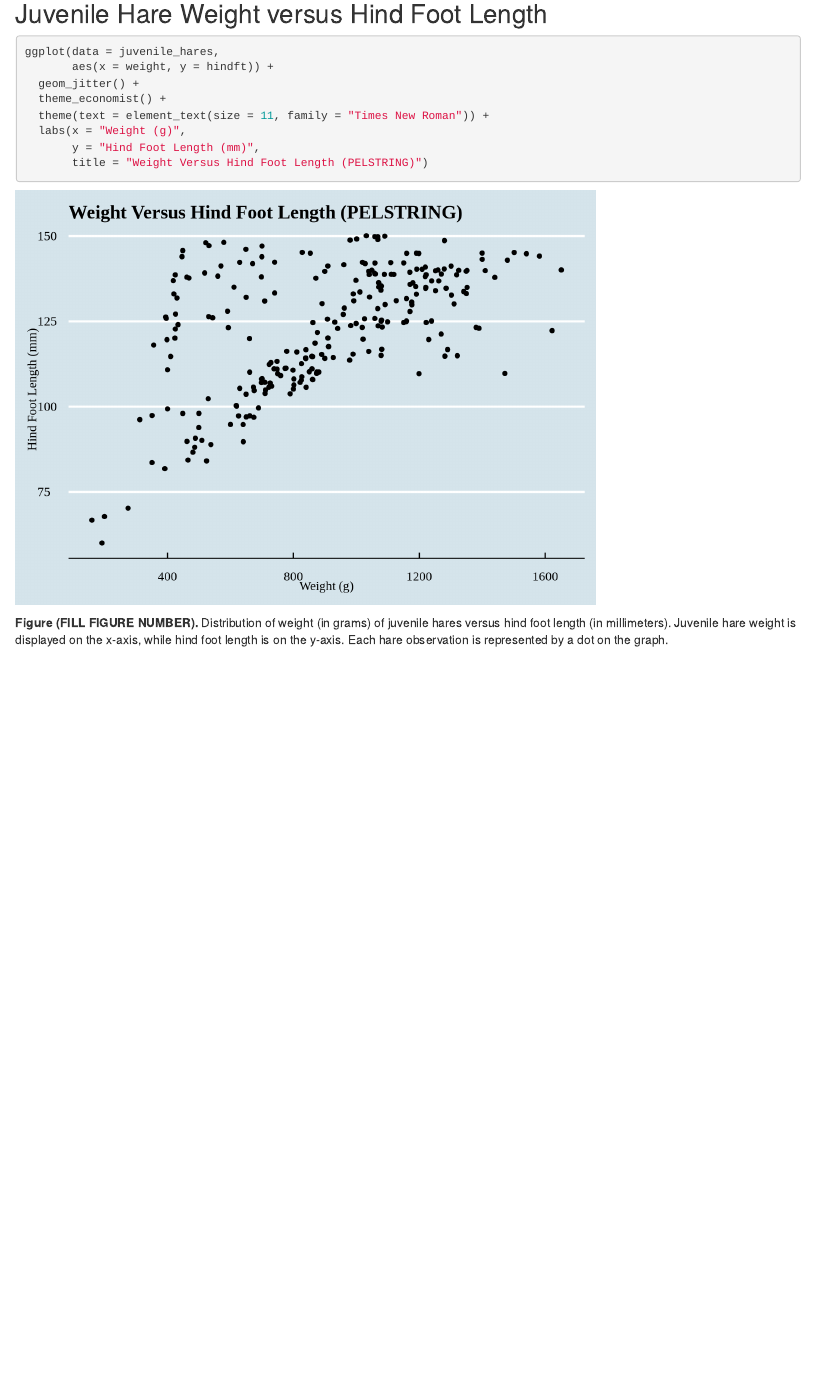
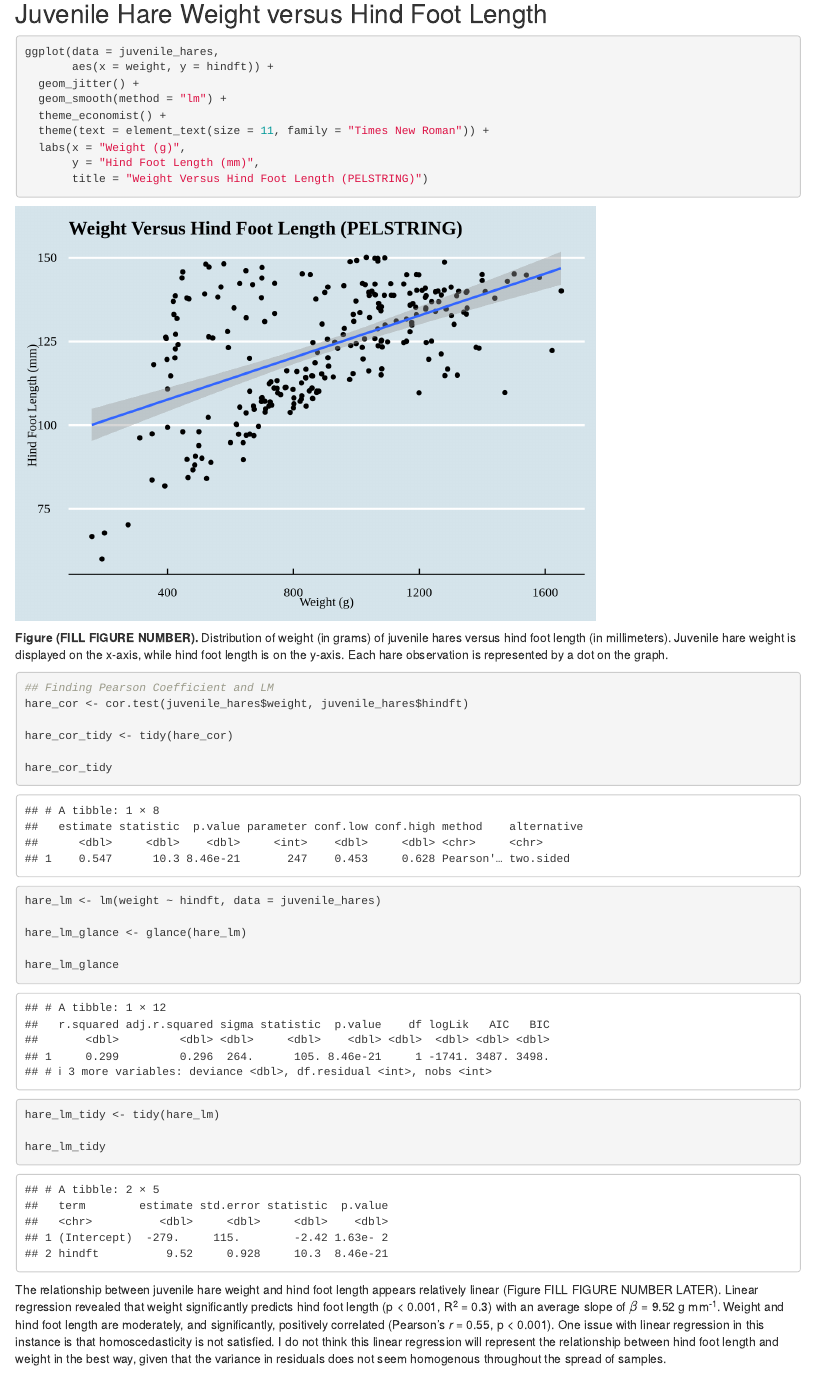
Before and after one commit to emilypelstring/esm206_assignment4, an R Markdown document (esm206_assignment4.Rmd): the page in a window 1100 px wide, from 4170 px down. Rendered offline with R 4.5, knitr and Pandoc, with nearby package versions; code that draws random numbers runs with fixed seeds of ours; some code elsewhere in the file could not run offline; common packages that the code uses without loading them are loaded.

Commit message:
added statistical correlations, lm

````diff
--- a/esm206_assignment4.Rmd
+++ b/esm206_assignment4.Rmd
@@ -164,6 +164,7 @@ Mean weight for male juvenile hares (`r round(weight_t$estimate[1],2)` g) is gre
 ggplot(data = juvenile_hares,
        aes(x = weight, y = hindft)) +
   geom_jitter() +
+  geom_smooth(method = "lm") +
   theme_economist() +
   theme(text = element_text(size = 11, family = "Times New Roman")) +
   labs(x = "Weight (g)",
@@ -171,3 +172,24 @@ ggplot(data = juvenile_hares,
        title = "Weight Versus Hind Foot Length (PELSTRING)")
 ```
 **Figure (FILL FIGURE NUMBER).** Distribution of weight (in grams) of juvenile hares versus hind foot length (in millimeters). Juvenile hare weight is displayed on the x-axis, while hind foot length is on the y-axis. Each hare observation is represented by a dot on the graph.
+
+```{r}
+## Finding Pearson Coefficient and LM
+hare_cor <- cor.test(juvenile_hares$weight, juvenile_hares$hindft)
+
+hare_cor_tidy <- tidy(hare_cor)
+
+hare_cor_tidy
+
+hare_lm <- lm(weight ~ hindft, data = juvenile_hares)
+
+hare_lm_glance <- glance(hare_lm)
+
+hare_lm_glance
+
+hare_lm_tidy <- tidy(hare_lm)
+
+hare_lm_tidy
+
+```
+The relationship between juvenile hare weight and hind foot length appears relatively linear (Figure FILL FIGURE NUMBER LATER). Linear regression revealed that weight significantly predicts hind foot length (p < 0.001, R^2^ = `r round(hare_lm_glance$r.squared,2)`) with an average slope of $\beta$ = `r round(hare_lm_tidy$estimate[2], 2)` g mm^-1^. Weight and hind foot length are moderately, and significantly, positively correlated (Pearson's *r* = `r round(hare_cor_tidy$estimate,2)`, p < 0.001). One issue with linear regression in this instance is that homoscedasticity is not satisfied. I do not think this linear regression will represent the relationship between hind foot length and weight in the best way, given that the variance in residuals does not seem homogenous throughout the spread of samples.
````
Also changed, not shown: esm206_assignment4.html.
